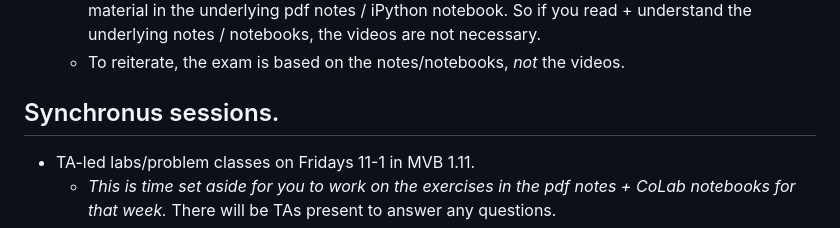
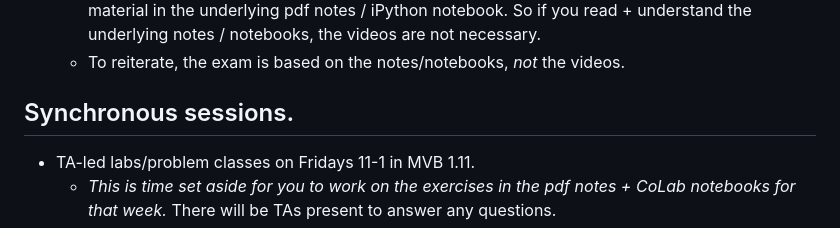
Before and after one commit to LaurenceA/SEMT20003, a Markdown page: README.md, the part around the change. Drawn GitHub-style.

```diff
--- a/README.md
+++ b/README.md
@@ -33,7 +33,7 @@ Course materials for each week will be posted here on Monday.  Course materials
   - _Watching the videos isn't necessary!!!_  The videos just go through (slowly and thoroughly) the material in the underlying pdf notes / iPython notebook.  So if you read + understand the underlying notes / notebooks, the videos are not necessary.
   - To reiterate, the exam is based on the notes/notebooks, _not_ the videos.
 
-## Synchronus sessions.
+## Synchronous sessions.
 * TA-led labs/problem classes on Fridays 11-1 in MVB 1.11.
   - *This is time set aside for you to work on the exercises in the pdf notes + CoLab notebooks for that week.*  There will be TAs present to answer any questions.
 * Online, lecturer-led QA sessions, Thursday 4-5pm in TB1.  Held as a Teams meeting from the course Team.
```
